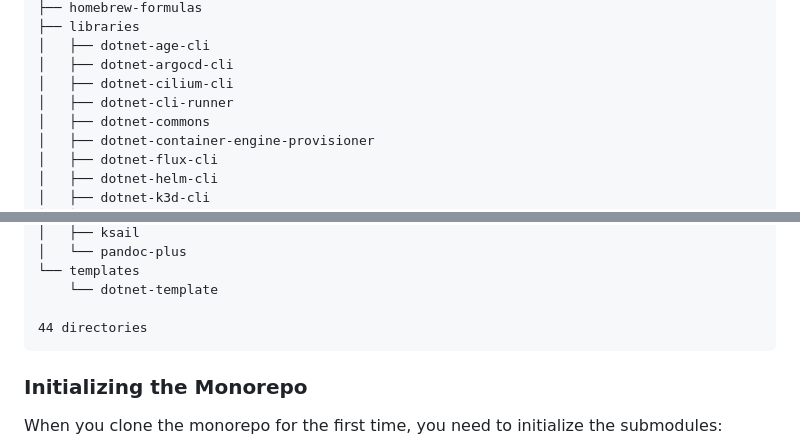
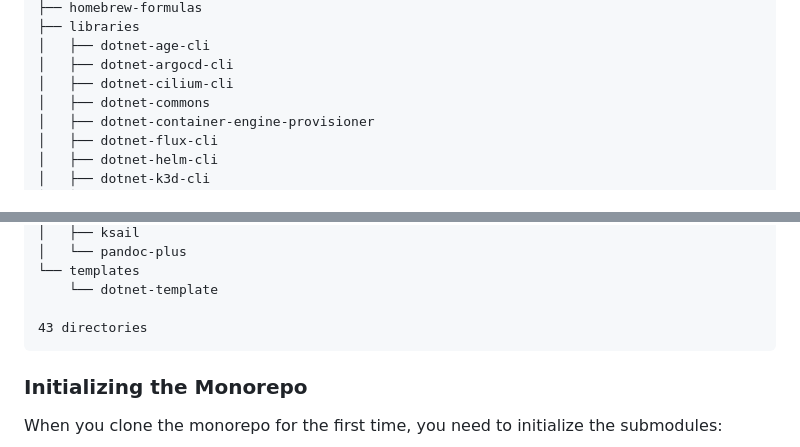
Before and after one commit to devantler-tech/monorepo, a Markdown page: README.md, 2 parts joined by grey strips. GitHub-like rendering; folded sections open.

Commit message:
chore: Update README Tree
Signed-off-by: github-actions[bot] <41898282+github-actions[bot]@users.noreply.github.com>

````diff
--- a/README.md
+++ b/README.md
@@ -26,7 +26,6 @@ This repository is a monorepo that contains all my active projects as submodules
 │   ├── dotnet-age-cli
 │   ├── dotnet-argocd-cli
 │   ├── dotnet-cilium-cli
-│   ├── dotnet-cli-runner
 │   ├── dotnet-commons
 │   ├── dotnet-container-engine-provisioner
 │   ├── dotnet-flux-cli
@@ -54,7 +53,7 @@ This repository is a monorepo that contains all my active projects as submodules
 └── templates
     └── dotnet-template
 
-44 directories
+43 directories
 ```
 <!-- readme-tree end -->
 
````
